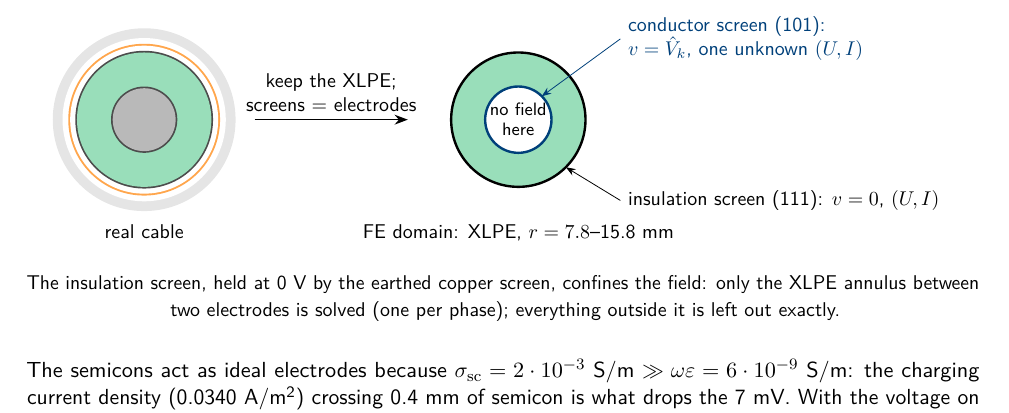
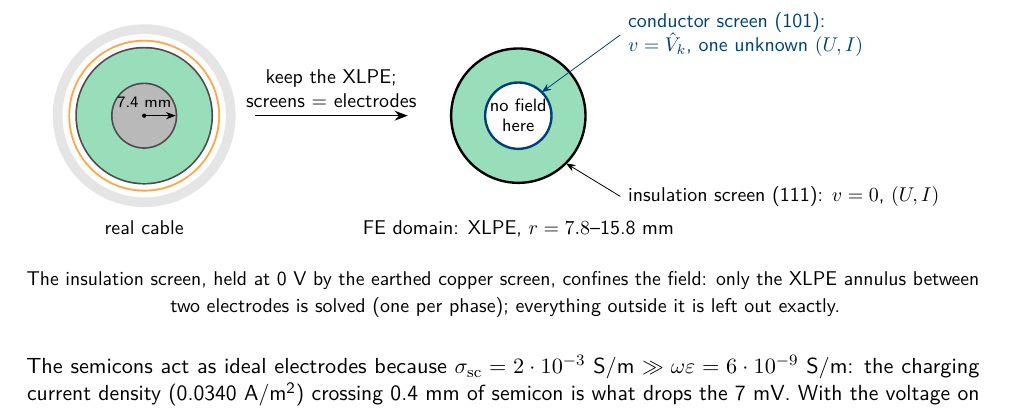
Before and after one commit to TiebertLefebure/FE-Electromagnetic-Fields, a LaTeX document (Reports/sources/section_2.tex, which reads Reports/sources/figures/electric_domain.tex): part of page 3 of 9, cut so that both start at the same text. Compiled offline with pdfLaTeX.

Commit message:
Show the 7.4 mm aluminium radius in the electric-domain figure
- electric_domain.tex (Q2.1/Q2.2, report and slides): radius arrow in the
  real cable's aluminium, labelled 7.4 mm, so the figure shows the 0.4 mm
  conductor screen between the aluminium and the FE boundary at 7.8 mm.
- Reports rebuilt (Section 2 now also carries the Q2.4 table of a69bc88),
  slides, speaker notes (notes page 9 had pre-fc92314 thumbnails) and the
  hand-in copy Slides_Group14.pdf.

Co-Authored-By: Claude Opus 5.5 <noreply@anthropic.com>

```diff
--- a/Reports/sources/figures/electric_domain.tex
+++ b/Reports/sources/figures/electric_domain.tex
@@ -5,6 +5,8 @@
 \fill[orange!70] (0,0) circle (17.85); \fill[white] (0,0) circle (17.4);
 \fill[black!70] (0,0) circle (16.2); \fill[green!35!teal!40] (0,0) circle (15.8);
 \fill[black!70] (0,0) circle (7.8); \fill[gray!55] (0,0) circle (7.4);
+\draw[->,thin] (0,0) -- (7.4,0); \fill (0,0) circle (0.5);
+\node[above,inner sep=1pt] at (0,1.4) {\scriptsize 7.4 mm};
 \node[anchor=north,align=center] at (0,-23) {real cable};
 \end{scope}
 \draw[->,thick] (26,0) -- node[above,align=center] {keep the XLPE;\\ screens = electrodes} (62,0);
```
Also changed, not shown: FE_Code_Slides_Group14/Slides_Group14.pdf, Reports/Section_1_Cable_Selection_and_Model_Setup.pdf, Reports/Section_2_Electrodynamic_Analysis.pdf, 5 other files.
